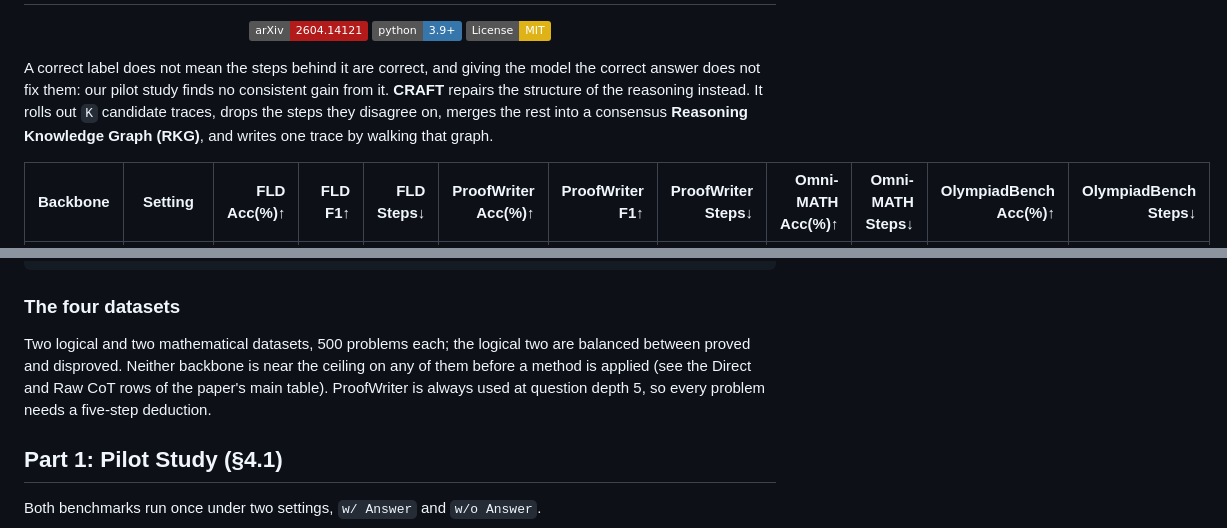
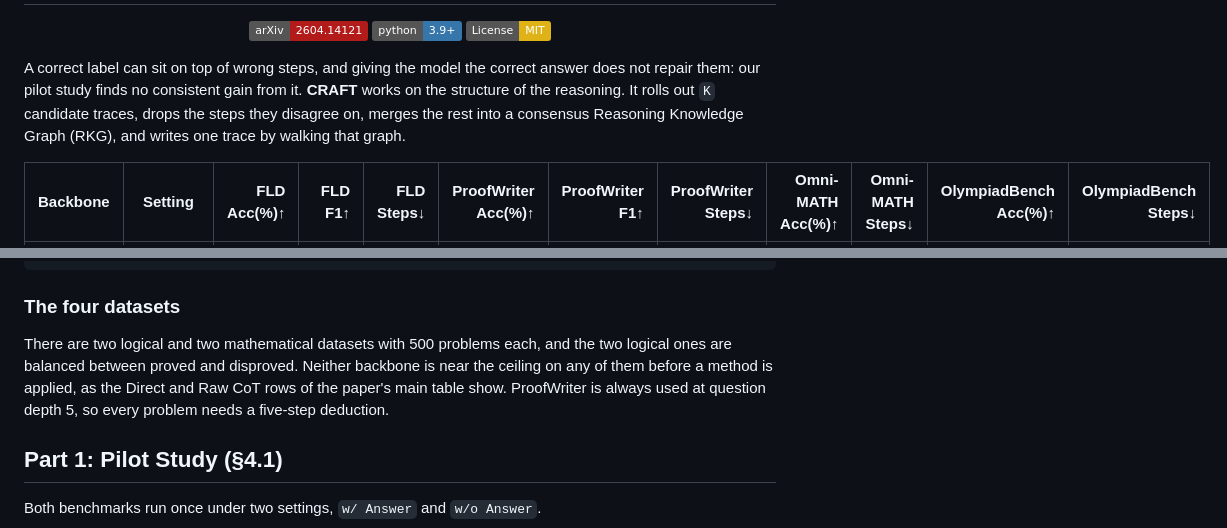
Before and after one commit to ZpLing/CRAFT, a Markdown page: README.md, 2 parts joined by grey strips. GitHub-like rendering; badges without logos.

```diff
--- a/README.md
+++ b/README.md
@@ -6,11 +6,11 @@
   <a href="LICENSE"><img alt="License: MIT" src="https://img.shields.io/badge/License-MIT-yellow.svg"></a>
 </p>
 
-A correct label does not mean the steps behind it are correct, and giving the model the
-correct answer does not fix them: our pilot study finds no consistent gain from it.
-**CRAFT** repairs the structure of the reasoning instead. It rolls out `K` candidate traces,
-drops the steps they disagree on, merges the rest into a consensus **Reasoning Knowledge
-Graph (RKG)**, and writes one trace by walking that graph.
+A correct label can sit on top of wrong steps, and giving the model the correct answer does
+not repair them: our pilot study finds no consistent gain from it. **CRAFT** works on the
+structure of the reasoning. It rolls out `K` candidate traces, drops the steps they disagree
+on, merges the rest into a consensus Reasoning Knowledge Graph (RKG), and writes one trace
+by walking that graph.
 
 | Backbone | Setting | FLD<br>Acc(%)&uarr; | FLD<br>F1&uarr; | FLD<br>Steps&darr; | ProofWriter<br>Acc(%)&uarr; | ProofWriter<br>F1&uarr; | ProofWriter<br>Steps&darr; | Omni-MATH<br>Acc(%)&uarr; | Omni-MATH<br>Steps&darr; | OlympiadBench<br>Acc(%)&uarr; | OlympiadBench<br>Steps&darr; |
 | --- | --- | ---: | ---: | ---: | ---: | ---: | ---: | ---: | ---: | ---: | ---: |
@@ -148,10 +149,11 @@ framework (§3.2).
 
 ### The four datasets
 
-Two logical and two mathematical datasets, 500 problems each; the logical two are balanced
-between proved and disproved. Neither backbone is near the ceiling on any of them before a
-method is applied (see the Direct and Raw CoT rows of the paper's main table). ProofWriter
-is always used at question depth 5, so every problem needs a five-step deduction.
+There are two logical and two mathematical datasets with 500 problems each, and the two
+logical ones are balanced between proved and disproved. Neither backbone is near the ceiling
+on any of them before a method is applied, as the Direct and Raw CoT rows of the paper's main
+table show. ProofWriter is always used at question depth 5, so every problem needs a
+five-step deduction.
 
 
 ## Part 1: Pilot Study (§4.1)
```
Also changed, not shown: other parts of README.md (+30 -27 lines).
